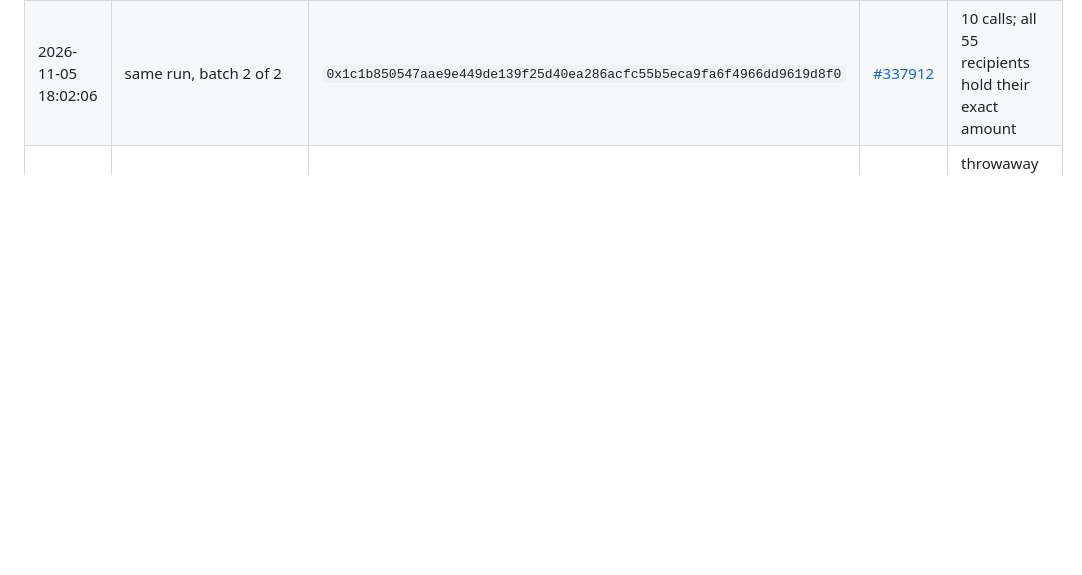
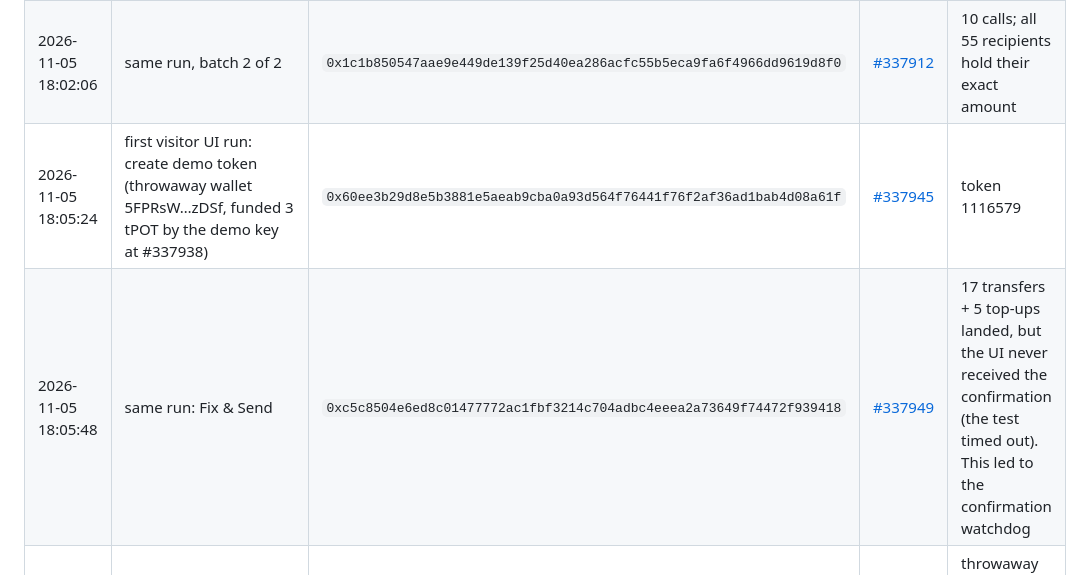
Before and after one commit to mrfomoweb3/dropcheck, a Markdown page: docs/PROOF.md, the part around the change. GitHub-like rendering; blank space fills up the shorter version.

```diff
--- a/docs/PROOF.md
+++ b/docs/PROOF.md
@@ -17,6 +17,8 @@ Failure-path proofs (expected failures, live) are in [SPIKE.md](SPIKE.md): `Toke
 | 2026-11-05 15:12:36 | browser UI send (`scripts/ui-e2e.mjs`, production build) | `0x2866dff24296b3dc780f635b27400101604ea26091d83e88a5e4232034abf77a` | [#336227](https://node-console.portaldot.dev/?rpc=wss%3A%2F%2Ftest-node-v3.portaldot.dev#/explorer/query/336227) | same list via the real UI; 14.8 s end to end; signer injected by the test |
 | 2026-11-05 18:01:48 | 55 recipients → 2 batches (`spike/multichunk.ts`), batch 1 of 2 | `0xbc8700b5ebd60cecb99d56b64b3a1c5a66256791c4f430e7a8b33001c9e4fed3` | [#337909](https://node-console.portaldot.dev/?rpc=wss%3A%2F%2Ftest-node-v3.portaldot.dev#/explorer/query/337909) | full 100-call batch (50 top-ups + 50 transfers) |
 | 2026-11-05 18:02:06 | same run, batch 2 of 2 | `0x1c1b850547aae9e449de139f25d40ea286acfc55b5eca9fa6f4966dd9619d8f0` | [#337912](https://node-console.portaldot.dev/?rpc=wss%3A%2F%2Ftest-node-v3.portaldot.dev#/explorer/query/337912) | 10 calls; all 55 recipients hold their exact amount |
+| 2026-11-05 18:05:24 | first visitor UI run: create demo token (throwaway wallet 5FPRsW…zDSf, funded 3 tPOT by the demo key at #337938) | `0x60ee3b29d8e5b3881e5aeab9cba0a93d564f76441f76f2af36ad1bab4d08a61f` | [#337945](https://node-console.portaldot.dev/?rpc=wss%3A%2F%2Ftest-node-v3.portaldot.dev#/explorer/query/337945) | token 1116579 |
+| 2026-11-05 18:05:48 | same run: Fix & Send | `0xc5c8504e6ed8c01477772ac1fbf3214c704adbc4eeea2a73649f74472f939418` | [#337949](https://node-console.portaldot.dev/?rpc=wss%3A%2F%2Ftest-node-v3.portaldot.dev#/explorer/query/337949) | 17 transfers + 5 top-ups landed, but the UI never received the confirmation (the test timed out). This led to the confirmation watchdog |
 | 2026-11-05 18:53:06 | first-time visitor creates their own demo token in the UI (`scripts/ui-e2e-visitor.mjs`) | `0x23300eb30bbd461485aa6d91ce46086222effd4a719db8a1f2992b26d15d8a74` | [#338420](https://node-console.portaldot.dev/?rpc=wss%3A%2F%2Ftest-node-v3.portaldot.dev#/explorer/query/338420) | throwaway visitor wallet 5GnNii…PMU1 (3 tPOT, no DROP); token 5071652 |
 | 2026-11-05 18:53:18 | same visitor: Fix & Send on a freshly generated demo list | `0xeaf367383dea3f91d8152cb03a4c9bb8b595e025095b801521e1d9507f08d01a` | [#338422](https://node-console.portaldot.dev/?rpc=wss%3A%2F%2Ftest-node-v3.portaldot.dev#/explorer/query/338422) | 17 sent, 2 skipped, 0 failed; 2 signatures in total, 48.5 s |
 | 2026-11-05 18:54:05 (run end) | live test A5–A7 re-run (fresh rows regenerated) | `0x135ac60961fba120596bbf25c43efe09641cd3ca4630178bc8e9a40f32374813` | [#338429](https://node-console.portaldot.dev/?rpc=wss%3A%2F%2Ftest-node-v3.portaldot.dev#/explorer/query/338429) | 5 top-ups + 17 asset transfers, asset 895266 |
```
Also changed, not shown: README.md (+15 -4 lines), docs/EVIDENCE.md (+4 -1 lines), docs/demo-thumbnail.jpg (added), 1 other file.
